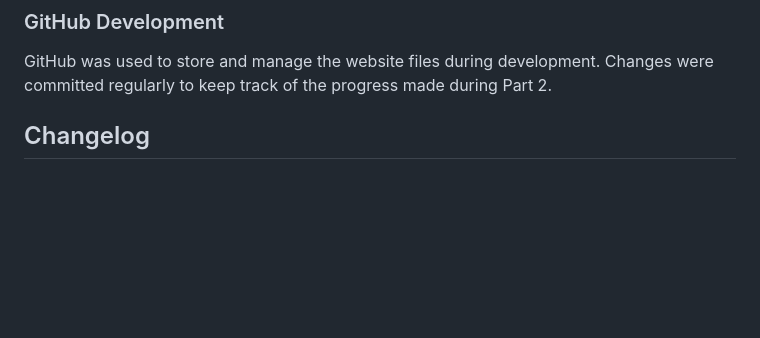
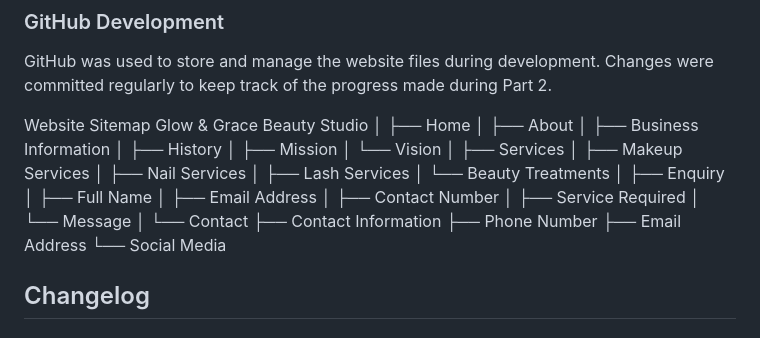
Before and after one commit to Amarachi-ai/Glow-Beauty-Studio, a Markdown page: README.md, the part around the change. Rendered like a GitHub page; blank space fills up the shorter version.

Commit message:
Add website sitemap to README
Added a website sitemap for Glow & Grace Beauty Studio, detailing the structure and sections of the site.

```diff
--- a/README.md
+++ b/README.md
@@ -202,6 +202,36 @@ The website follows a clean girl luxury beauty aesthetic.
 ### GitHub Development
 
 GitHub was used to store and manage the website files during development. Changes were committed regularly to keep track of the progress made during Part 2.
+
+Website Sitemap
+Glow & Grace Beauty Studio
+│
+├── Home
+│
+├── About
+│   ├── Business Information
+│   ├── History
+│   ├── Mission
+│   └── Vision
+│
+├── Services
+│   ├── Makeup Services
+│   ├── Nail Services
+│   ├── Lash Services
+│   └── Beauty Treatments
+│
+├── Enquiry
+│   ├── Full Name
+│   ├── Email Address
+│   ├── Contact Number
+│   ├── Service Required
+│   └── Message
+│
+└── Contact
+    ├── Contact Information
+    ├── Phone Number
+    ├── Email Address
+    └── Social Media
 ## Changelog
 
 ### Part 2 – Website Development and Improvements
```
